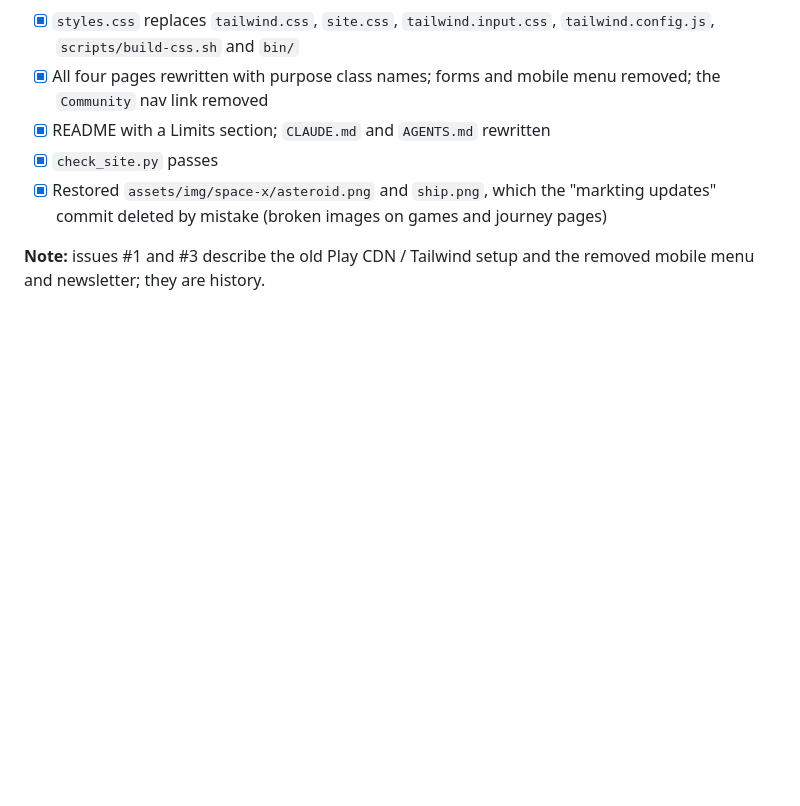
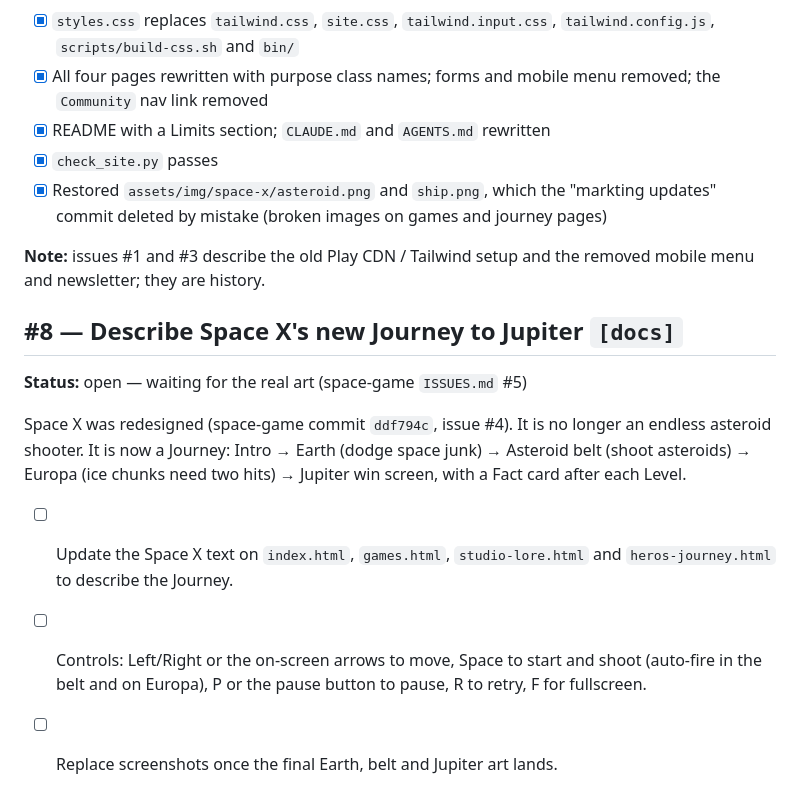
Before and after one commit to ibrhmahmd/PVS, a Markdown page: ISSUES.md, the part around the change. Rendered like a GitHub page; blank space fills up the shorter version.

Commit message:
Add issue #8: describe Space X's Journey to Jupiter

```diff
--- a/ISSUES.md
+++ b/ISSUES.md
@@ -118,3 +118,13 @@ Goal: code a curious 12-year-old could read top to bottom.
 - [x] Restored `assets/img/space-x/asteroid.png` and `ship.png`, which the "markting updates" commit deleted by mistake (broken images on games and journey pages)
 
 **Note:** issues #1 and #3 describe the old Play CDN / Tailwind setup and the removed mobile menu and newsletter; they are history.
+
+## #8 — Describe Space X's new Journey to Jupiter `[docs]`
+
+**Status:** open — waiting for the real art (space-game `ISSUES.md` #5)
+
+Space X was redesigned (space-game commit `ddf794c`, issue #4). It is no longer an endless asteroid shooter. It is now a Journey: Intro → Earth (dodge space junk) → Asteroid belt (shoot asteroids) → Europa (ice chunks need two hits) → Jupiter win screen, with a Fact card after each Level.
+
+- [ ] Update the Space X text on `index.html`, `games.html`, `studio-lore.html` and `heros-journey.html` to describe the Journey.
+- [ ] Controls: Left/Right or the on-screen arrows to move, Space to start and shoot (auto-fire in the belt and on Europa), P or the pause button to pause, R to retry, F for fullscreen.
+- [ ] Replace screenshots once the final Earth, belt and Jupiter art lands.
```
